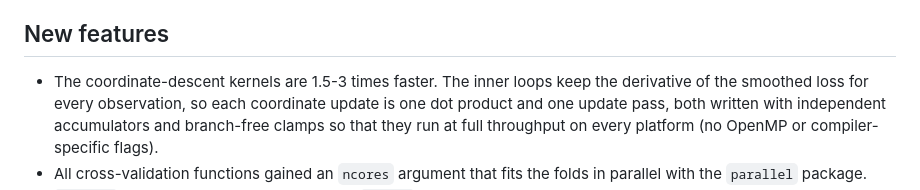
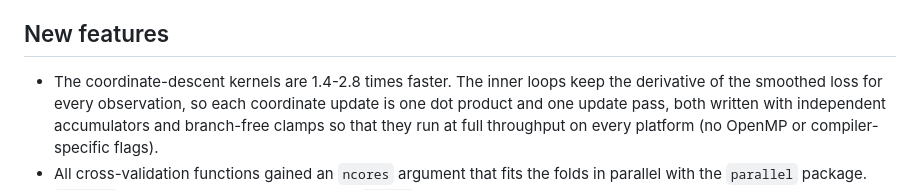
Before and after one commit to YikaiZhang95/hdstats, a Markdown page: NEWS.md, the part around the change. Rendered like a GitHub page.

Commit message:
Report the measured kernel speedup ranges in README and NEWS

```diff
--- a/NEWS.md
+++ b/NEWS.md
@@ -24,7 +24,7 @@
 
 ## New features
 
-* The coordinate-descent kernels are 1.5-3 times faster. The inner loops
+* The coordinate-descent kernels are 1.4-2.8 times faster. The inner loops
   keep the derivative of the smoothed loss for every observation, so each
   coordinate update is one dot product and one update pass, both written
   with independent accumulators and branch-free clamps so that they run at
```
Also changed, not shown: README.md (+1 -1 lines).
